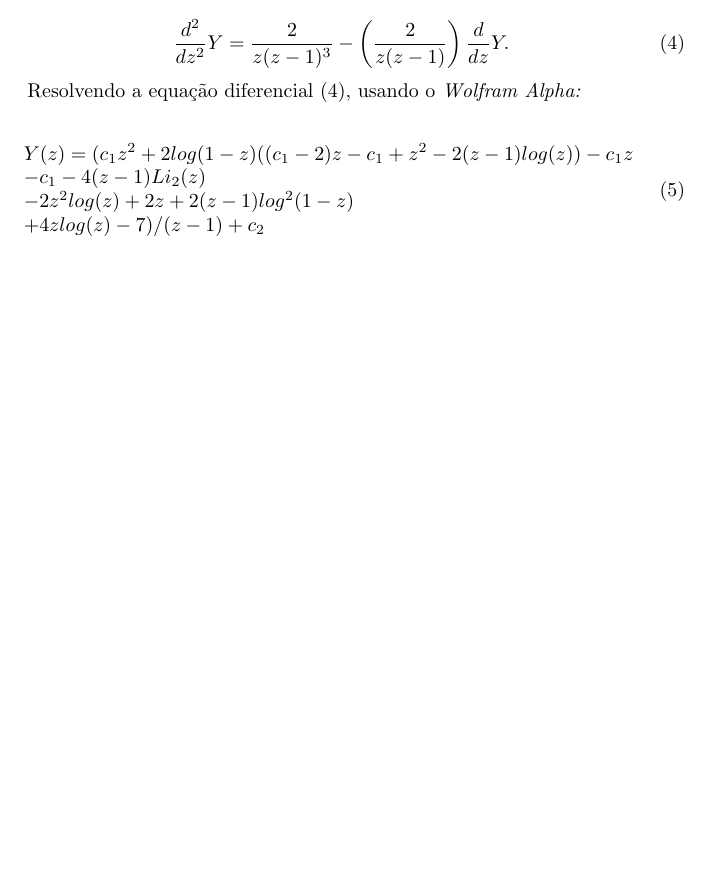
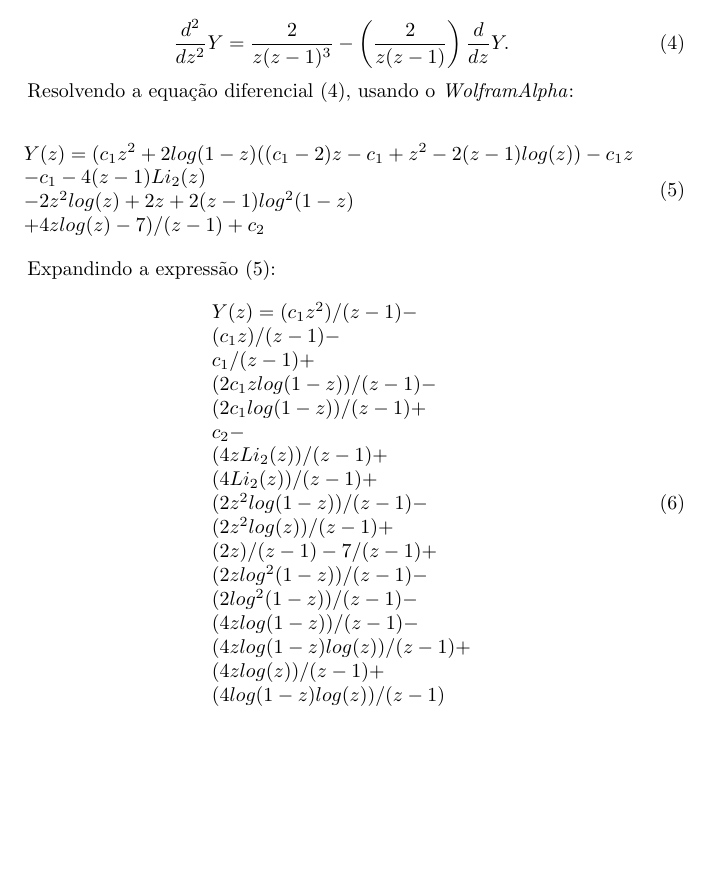
Before and after one commit to gogo40/math, a LaTeX paper (problem_1.tex): part of page 2 of 2, cut so that both start at the same text, the shorter picture padded with empty space. Compiled offline with pdfLaTeX.

Commit message:
expandindo a expressão

```diff
--- a/problem_1.tex
+++ b/problem_1.tex
@@ -97,7 +97,7 @@ Por fim,
  \label{equacao.diferencial}
 \end{equation}
 
-Resolvendo a equação diferencial (\ref{equacao.diferencial}), usando o \it{Wolfram Alpha}:
+Resolvendo a equação diferencial (\ref{equacao.diferencial}), usando o $\it{Wolfram Alpha}$:
 
 \begin{equation}
 \begin{array}{lcl}
@@ -106,11 +106,33 @@ Y(z) = (c_1 z^2+2 log(1-z) ((c_1-2) z-c_1+z^2-2 (z-1) log(z))-c_1 z \\
  -2 z^2 log(z)+2 z+2 (z-1) log^2(1-z)\\
  +4 z log(z)-7)/(z-1)+c_2
 \end{array}
+\label{solucao.eq.diferencial}
+\end{equation}
+
+Expandindo a expressão (\ref{solucao.eq.diferencial}):
+
+\begin{equation}
+\begin{array}{lcl}
+ Y(z) = (c_1 z^2)/(z-1)-\\
+ (c_1 z)/(z-1)-\\
+  c_1/(z-1)+\\
+ (2 c_1 z log(1-z))/(z-1)-\\
+ (2 c_1 log(1-z))/(z-1)+\\
+ c_2-\\
+ (4 z Li_2(z))/(z-1)+\\
+ (4 Li_2(z))/(z-1)+\\
+ (2 z^2 log(1-z))/(z-1)-\\
+ (2 z^2 log(z))/(z-1)+\\
+ (2 z)/(z-1)-7/(z-1)+\\
+ (2 z log^2(1-z))/(z-1)-\\
+ (2 log^2(1-z))/(z-1)-\\
+ (4 z log(1-z))/(z-1)-\\
+ (4 z log(1-z) log(z))/(z-1)+\\
+ (4 z log(z))/(z-1)+\\
+ (4 log(1-z) log(z))/(z-1)
+\end{array}
 \end{equation}
 
 
 
-
-
-
 \end{document}
```
Also changed, not shown: problem_1.pdf.
